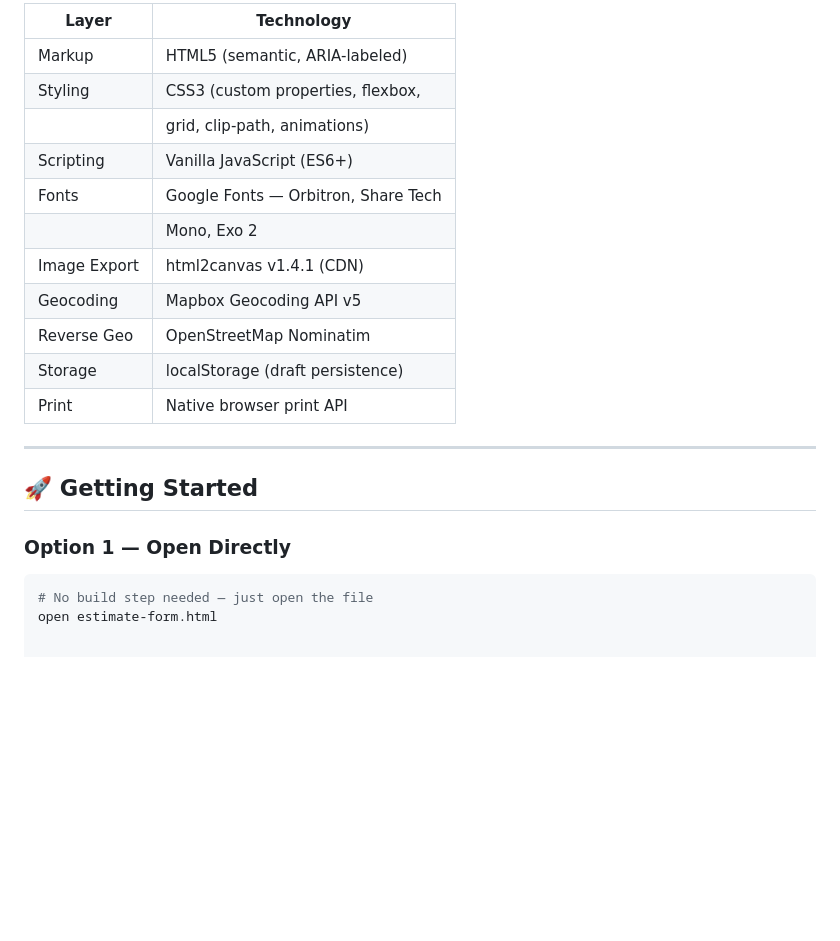
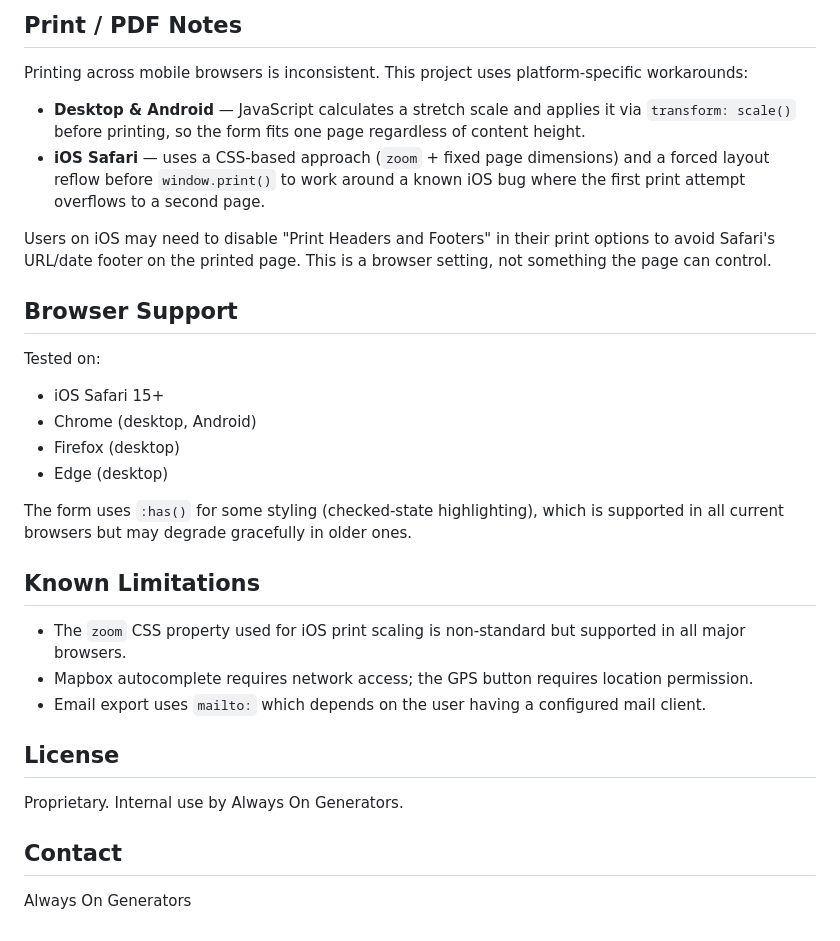
Before and after one commit to BrandonAOG/Generator-estimate-form, a Markdown page: README.md, the part around one of its changes. Drawn GitHub-style; blank space fills up the shorter version.

Commit message:
Revise README for improved structure and content
Updated README to enhance clarity and organization, including features and usage instructions.

````diff
--- a/README.md
+++ b/README.md
@@ -89,23 +60,33 @@ modern browser and go.
 
-| Layer        | Technology                            |
-|--------------|---------------------------------------|
-| Markup       | HTML5 (semantic, ARIA-labeled)        |
-| Styling      | CSS3 (custom properties, flexbox,     |
-|              | grid, clip-path, animations)          |
-| Scripting    | Vanilla JavaScript (ES6+)             |
-| Fonts        | Google Fonts — Orbitron, Share Tech   |
-|              | Mono, Exo 2                           |
-| Image Export | html2canvas v1.4.1 (CDN)             |
-| Geocoding    | Mapbox Geocoding API v5               |
-| Reverse Geo  | OpenStreetMap Nominatim               |
-| Storage      | localStorage (draft persistence)      |
-| Print        | Native browser print API              |
+## Print / PDF Notes
 
----
+Printing across mobile browsers is inconsistent. This project uses platform-specific workarounds:
 
-## 🚀 Getting Started
+- **Desktop & Android** — JavaScript calculates a stretch scale and applies it via `transform: scale()` before printing, so the form fits one page regardless of content height.
+- **iOS Safari** — uses a CSS-based approach (`zoom` + fixed page dimensions) and a forced layout reflow before `window.print()` to work around a known iOS bug where the first print attempt overflows to a second page.
 
-### Option 1 — Open Directly
-```bash
-# No build step needed — just open the file
-open estimate-form.html
+Users on iOS may need to disable "Print Headers and Footers" in their print options to avoid Safari's URL/date footer on the printed page. This is a browser setting, not something the page can control.
+
+## Browser Support
+
+Tested on:
+- iOS Safari 15+
+- Chrome (desktop, Android)
+- Firefox (desktop)
+- Edge (desktop)
+
+The form uses `:has()` for some styling (checked-state highlighting), which is supported in all current browsers but may degrade gracefully in older ones.
+
+## Known Limitations
+
+- The `zoom` CSS property used for iOS print scaling is non-standard but supported in all major browsers.
+- Mapbox autocomplete requires network access; the GPS button requires location permission.
+- Email export uses `mailto:` which depends on the user having a configured mail client.
+
+## License
+
+Proprietary. Internal use by Always On Generators.
+
+## Contact
+
+Always On Generators
````
Also changed, not shown: other parts of README.md (+42 -71 lines).
